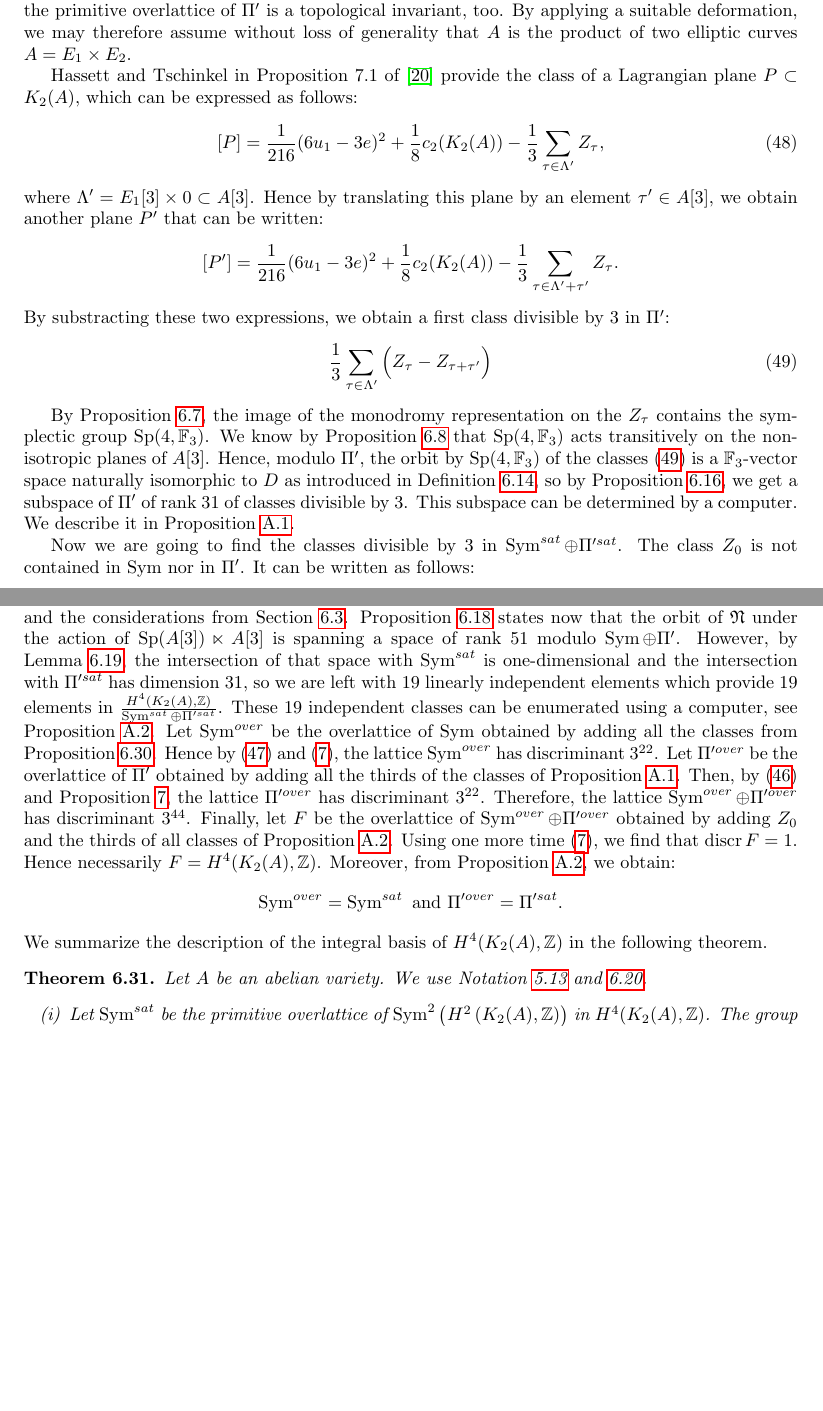
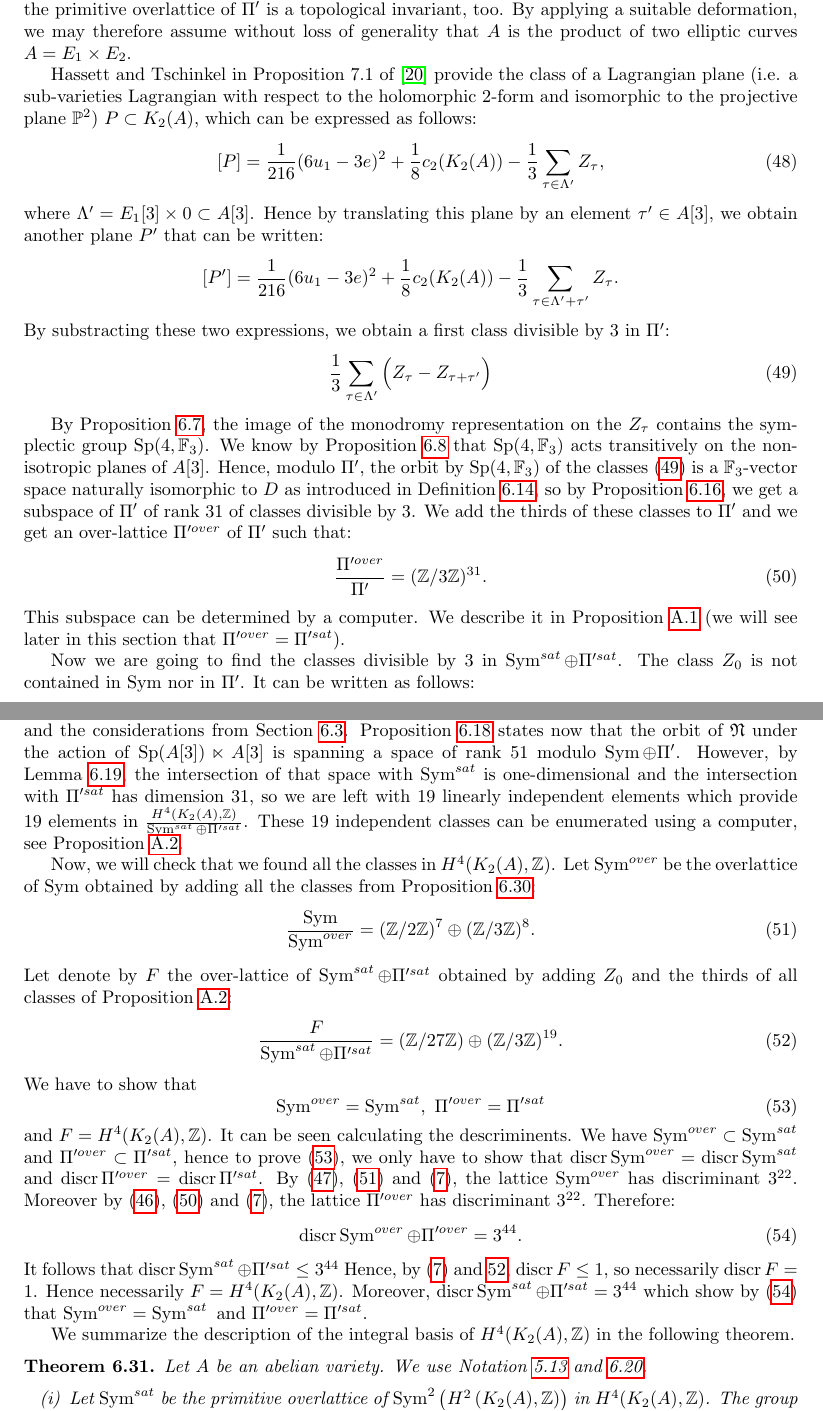
Before and after one commit to NicolasMalebranche/GS_Kummer, a LaTeX paper (Article.tex, which reads Section_H4.tex): two parts of pages 22 and 23 of 39 before the commit and two parts of pages 22 and 23 of 40 after it, joined at a grey line, cut so that both start at the same text, the shorter picture padded with empty space. Compiled offline with pdfLaTeX.

Commit message:
Details Section basis of H4

```diff
--- a/Section_H4.tex
+++ b/Section_H4.tex
@@ -225,7 +227,7 @@ we are now going to find
 The first thing to note is that $\Pi'$ is defined topologically for all deformations of $\X$ and the primitive overlattice of $\Pi'$ is a topological invariant, too.
 By applying a suitable deformation, we may therefore assume without loss of generality that $A$ is the product of two elliptic curves $A=E_1\times E_2$.
 
-Hassett and Tschinkel in Proposition 7.1 of \cite{Hassett} provide the class of a Lagrangian plane $P\subset K_2(A)$, which can be expressed as follows:
+Hassett and Tschinkel in Proposition 7.1 of \cite{Hassett} provide the class of a Lagrangian plane (i.e. a sub-varieties Lagrangian with respect to the holomorphic 2-form and isomorphic to the projective plane $\mathbb{P}^2$) $P\subset K_2(A)$, which can be expressed as follows:
 \begin{equation}
 \left[P\right]=\frac{1}{216}(6u_1-3e)^2+\frac{1}{8}\cc-\frac{1}{3}\sum_{\tau\in \Lambda'} Z_{\tau},
 \label{LagrangianPlaneClass}
@@ -244,8 +246,14 @@ By substracting these two expressions, we obtain a first class divisible by 3 in
 % \frac{1}{3}\sum_{\tau\in\Lambda} \Big(Z_{\tau} - Z_{\tau+\tau_0}\Big)
 %\end{equation}
 %are integral.
-By Proposition \ref{Hassettmonodromy}, the image of the monodromy representation on the $Z_\tau$ contains the symplectic group $\Sp(4,\mathbb F_3)$. We know by Proposition \ref{transitively} that $\Sp(4,\mathbb F_3)$ acts transitively on the non-isotropic planes of $A[3]$. Hence, modulo $\Pi'$, the orbit by $\Sp(4,\mathbb F_3)$ of the classes (\ref{first31}) is a $\mathbb F_3$-vector space naturally isomorphic to $D$ as introduced in Definition \ref{SymplecticIdeal}, so by Proposition \ref{SymplecticIdealsDimension}, we get a subspace of $\Pi'$ of rank $31$ of classes divisible by $3$.
-This subspace can be determined by a computer. We describe it in Proposition~\ref{XXXI}.
+By Proposition \ref{Hassettmonodromy}, the image of the monodromy representation on the $Z_\tau$ contains the symplectic group $\Sp(4,\mathbb F_3)$.
+We know by Proposition \ref{transitively} that $\Sp(4,\mathbb F_3)$ acts transitively on the non-isotropic planes of $A[3]$. Hence, modulo $\Pi'$, the orbit by $\Sp(4,\mathbb F_3)$ of the classes (\ref{first31}) is a $\mathbb F_3$-vector space naturally isomorphic to $D$ as introduced in Definition \ref{SymplecticIdeal}, so by Proposition \ref{SymplecticIdealsDimension}, we get a subspace of $\Pi'$ of rank $31$ of classes divisible by $3$.
+We add the thirds of these classes to $\Pi'$ and we get an over-lattice $\Pi'^{over}$ of $\Pi'$ such that:
+\begin{equation}
+ \frac{\Pi'^{over}}{\Pi'}=(\Z/3\Z)^{31}.
+ \label{Piover}
+\end{equation}
+This subspace can be determined by a computer. We describe it in Proposition~\ref{XXXI} (we will see later in this section that $\Pi'^{over}=\Pi'^{sat}$).
 
 Now we are going to find the classes divisible by 3 in $\Sym^{sat}\oplus \Pi'^{sat}$.
 The class $Z_0$ is not contained in $\Sym$ nor in $\Pi'$.
@@ -286,7 +294,37 @@ Proposition \ref{CombinedSymplectic} states now that
 the orbit of $\mathfrak{N}$ under the action of $\Sp(A[3])\ltimes A[3]$ is spanning a space of rank $51$ modulo $\Sym\oplus\Pi'$. However, by Lemma \ref{cleffinclassesdiv}, the intersection of that space with $\Sym^{sat}$ is one-dimensional and the intersection with $\Pi'^{sat}$ has dimension $31$, so we are left with $19$ linearly independent elements which provide 19 elements in $\frac{H^4(K_2(A),\Z)}{\Sym^{sat}\oplus\Pi'^{sat}}$.
 These 19 independent classes can be enumerated using a computer, see Proposition~\ref{XIX}.
 %It only remains to check that all the classes above generate $H^4(K_2(A),\Z)$.
-Let $\Sym^{over}$ be the overlattice of $\Sym$ obtained by adding all the classes from Proposition \ref{classedivisibleSym}. Hence by (\ref{DiscrSym}) and (\ref{squareDiscr}), the lattice $\Sym^{over}$ has discriminant $3^{22}$. Let $\Pi'^{over}$ be the overlattice of $\Pi'$ obtained by adding all the thirds of the classes of Proposition \ref{XXXI}. Then, by (\ref{discrPi}) and Proposition \ref{squareDiscr}, the lattice $\Pi'^{over}$ has discriminant $3^{22}$. Therefore, the lattice $\Sym^{over}\oplus \Pi'^{over}$ has discriminant $3^{44}$. Finally, let $F$ be the overlattice of $\Sym^{over}\oplus \Pi'^{over}$ obtained by adding $Z_0$ and the thirds of all classes of Proposition \ref{XIX}. Using one more time (\ref{squareDiscr}), we find that $\discr F=1$. Hence necessarily $F=H^4(K_2(A),\Z)$. Moreover, from Proposition \ref{XIX}, we obtain: $$\Sym^{over}=\Sym^{sat} \text{ and } \Pi'^{over}=\Pi'^{sat}.$$
+
+Now, we will check that we found all the classes in $H^4(\X,\Z)$.
+Let $\Sym^{over}$ be the overlattice of $\Sym$ obtained by adding all the classes from Proposition \ref{classedivisibleSym}:
+\begin{equation}
+\frac{\Sym}{\Sym^{over}}=(\Z/2\Z)^7\oplus(\Z/3\Z)^8.
+\label{symover}
+\end{equation}
+Let denote by $F$ the over-lattice of $\Sym^{sat}\oplus \Pi'^{sat}$ obtained by adding $Z_0$ and the thirds of all classes of Proposition \ref{XIX}:
+\begin{equation}
+\frac{F}{\Sym^{sat}\oplus \Pi'^{sat}}=(\Z/27\Z)\oplus(\Z/3\Z)^{19}.
+\label{Fpietsym}
+\end{equation}
+We have to show that
+\begin{equation}
+\Sym^{over}=\Sym^{sat},\ \Pi'^{over}=\Pi'^{sat}
+\label{PietSym}
+\end{equation}
+and $F=H^4(\X,\Z)$.
+It can be seen calculating the descriminents.
+We have $\Sym^{over}\subset \Sym^{sat}$ and $\Pi'^{over}\subset\Pi'^{sat}$, hence to prove (\ref{PietSym}), we only have to show that
+$\discr \Sym^{over}=\discr \Sym^{sat}$ and $\discr \Pi'^{over}=\discr\Pi'^{sat}$.
+By (\ref{DiscrSym}), (\ref{symover}) and (\ref{squareDiscr}), the lattice $\Sym^{over}$ has discriminant $3^{22}$. Moreover by (\ref{discrPi}), (\ref{Piover}) and (\ref{squareDiscr}),
+the lattice $\Pi'^{over}$ has discriminant $3^{22}$. Therefore:
+\begin{equation}
+\discr\Sym^{over}\oplus \Pi'^{over}=3^{44}.
+\label{discrover}
+\end{equation}
+It follows that $\discr \Sym^{sat}\oplus \Pi'^{sat}\leq 3^{44}$
+Hence, by (\ref{squareDiscr}) and \ref{Fpietsym}, $\discr F\leq 1$, so necessarily $\discr F=1$. Hence necessarily $F=H^4(K_2(A),\Z)$. Moreover, $\discr \Sym^{sat}\oplus \Pi'^{sat}=3^{44}$
+which show by (\ref{discrover}) that $\Sym^{over}=\Sym^{sat} \text{ and } \Pi'^{over}=\Pi'^{sat}.$
+
 We summarize the description of the integral basis of $H^{4}(K_2(A),\Z)$ in the following theorem.
 \begin{thm}\label{integralbasistheorem}
 Let $A$ be an abelian variety. We use Notation \ref{BasisH2KA} and \ref{TheZs}.
```
Also changed, not shown: Section_H4.tex (8 more changed lines).
